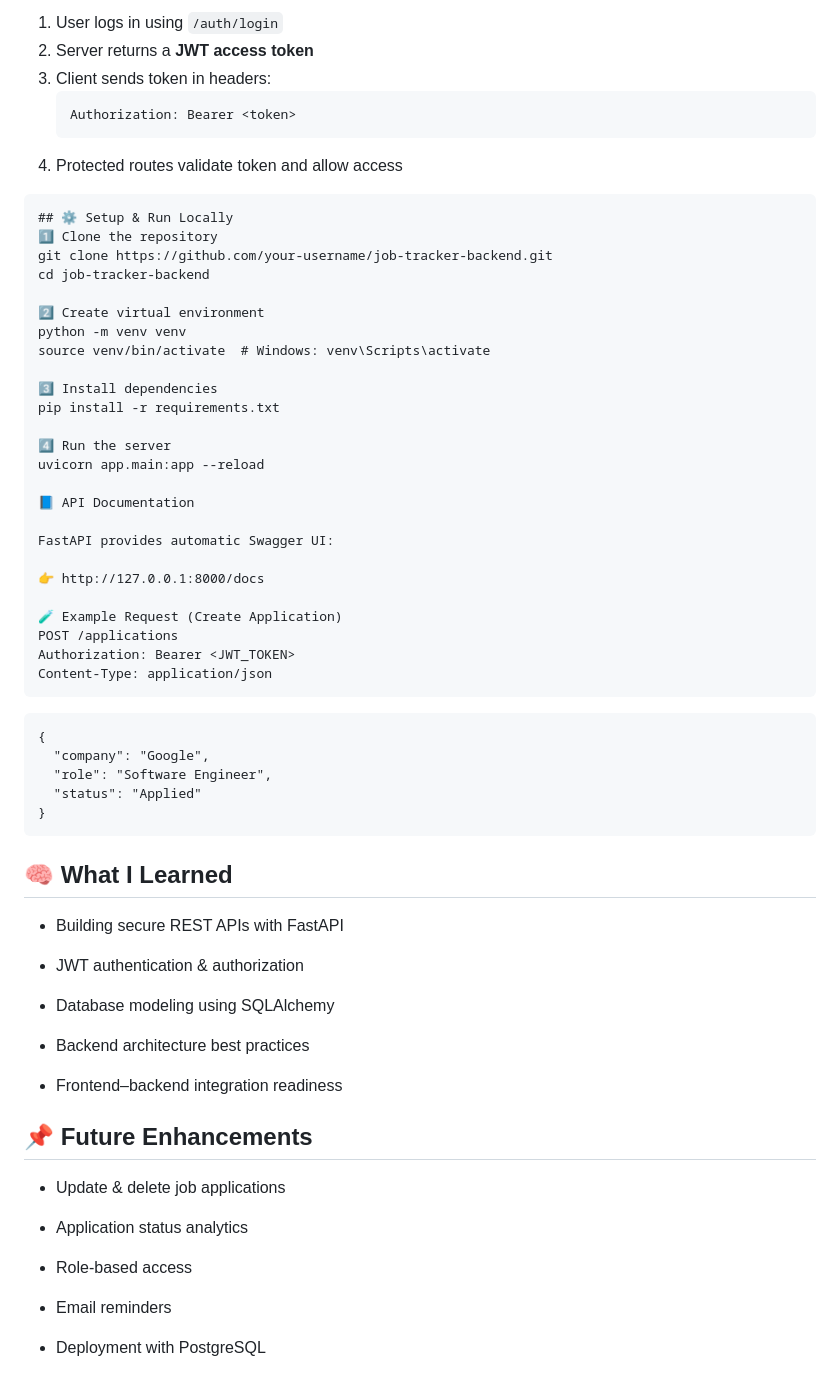
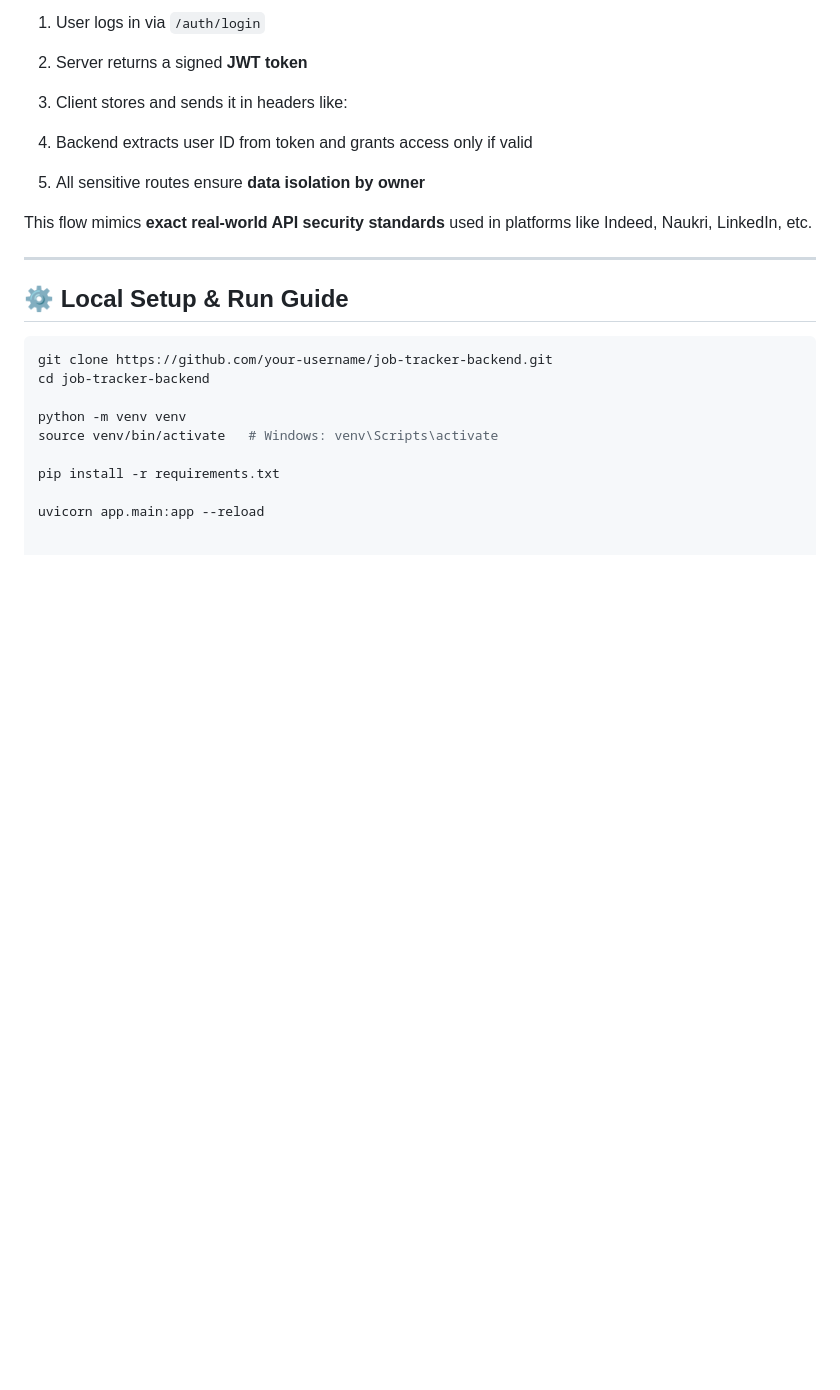
Before and after one commit to viveksaraswat123/job-tracker-platform, a Markdown page: backend/README.md, the part around the change printed below. Drawn GitHub-style; blank space fills up the shorter version.

````diff
--- a/backend/README.md
+++ b/backend/README.md
@@ -77,66 +80,25 @@ This project is designed with **clean architecture**, **JWT authentication**, an
 
-1. User logs in using `/auth/login`
-2. Server returns a **JWT access token**
-3. Client sends token in headers:
-   ```http
-   Authorization: Bearer <token>
-4. Protected routes validate token and allow access
-```
-## ⚙️ Setup & Run Locally
-1️⃣ Clone the repository
+1. User logs in via `/auth/login`
+2. Server returns a signed **JWT token**
+3. Client stores and sends it in headers like:
+
+
+4. Backend extracts user ID from token and grants access only if valid
+5. All sensitive routes ensure **data isolation by owner**
+
+This flow mimics **exact real-world API security standards** used in platforms like Indeed, Naukri, LinkedIn, etc.
+
+---
+
+## ⚙️ Local Setup & Run Guide
+
+```bash
 git clone https://github.com/your-username/job-tracker-backend.git
 cd job-tracker-backend
 
-2️⃣ Create virtual environment
 python -m venv venv
-source venv/bin/activate  # Windows: venv\Scripts\activate
+source venv/bin/activate   # Windows: venv\Scripts\activate
 
-3️⃣ Install dependencies
 pip install -r requirements.txt
 
-4️⃣ Run the server
 uvicorn app.main:app --reload
-
-📘 API Documentation
-
-FastAPI provides automatic Swagger UI:
-
-👉 http://127.0.0.1:8000/docs
-
-🧪 Example Request (Create Application)
-POST /applications
-Authorization: Bearer <JWT_TOKEN>
-Content-Type: application/json
-```
-```
-{
-  "company": "Google",
-  "role": "Software Engineer",
-  "status": "Applied"
-}
-```
-
-
-## 🧠 What I Learned
-
-- Building secure REST APIs with FastAPI
-
-- JWT authentication & authorization
-
-- Database modeling using SQLAlchemy
-
-- Backend architecture best practices
-
-- Frontend–backend integration readiness
-
-## 📌 Future Enhancements
-
-- Update & delete job applications
-
-- Application status analytics
-
-- Role-based access
-
-- Email reminders
-
-- Deployment with PostgreSQL
````
Also changed, not shown: other parts of backend/README.md (+38 -35 lines).
